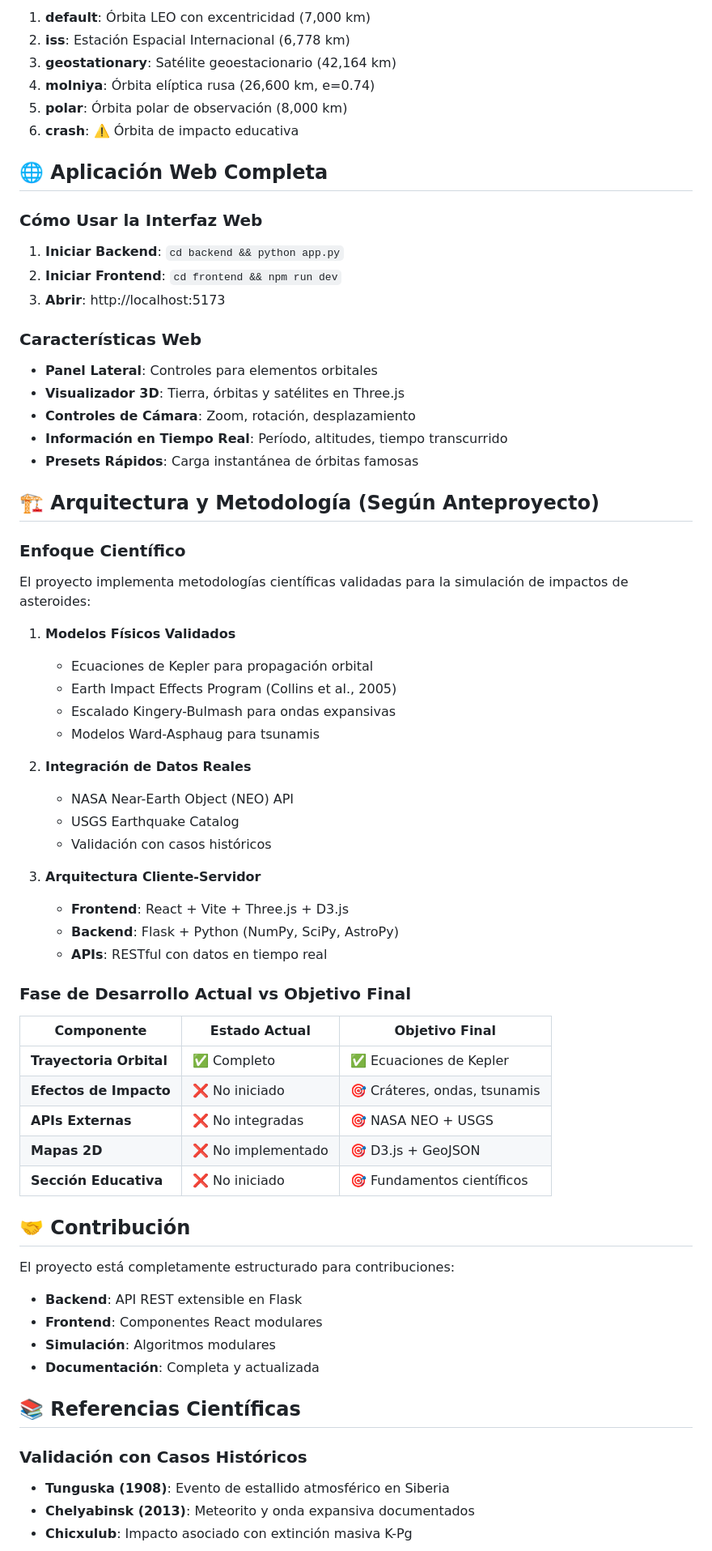
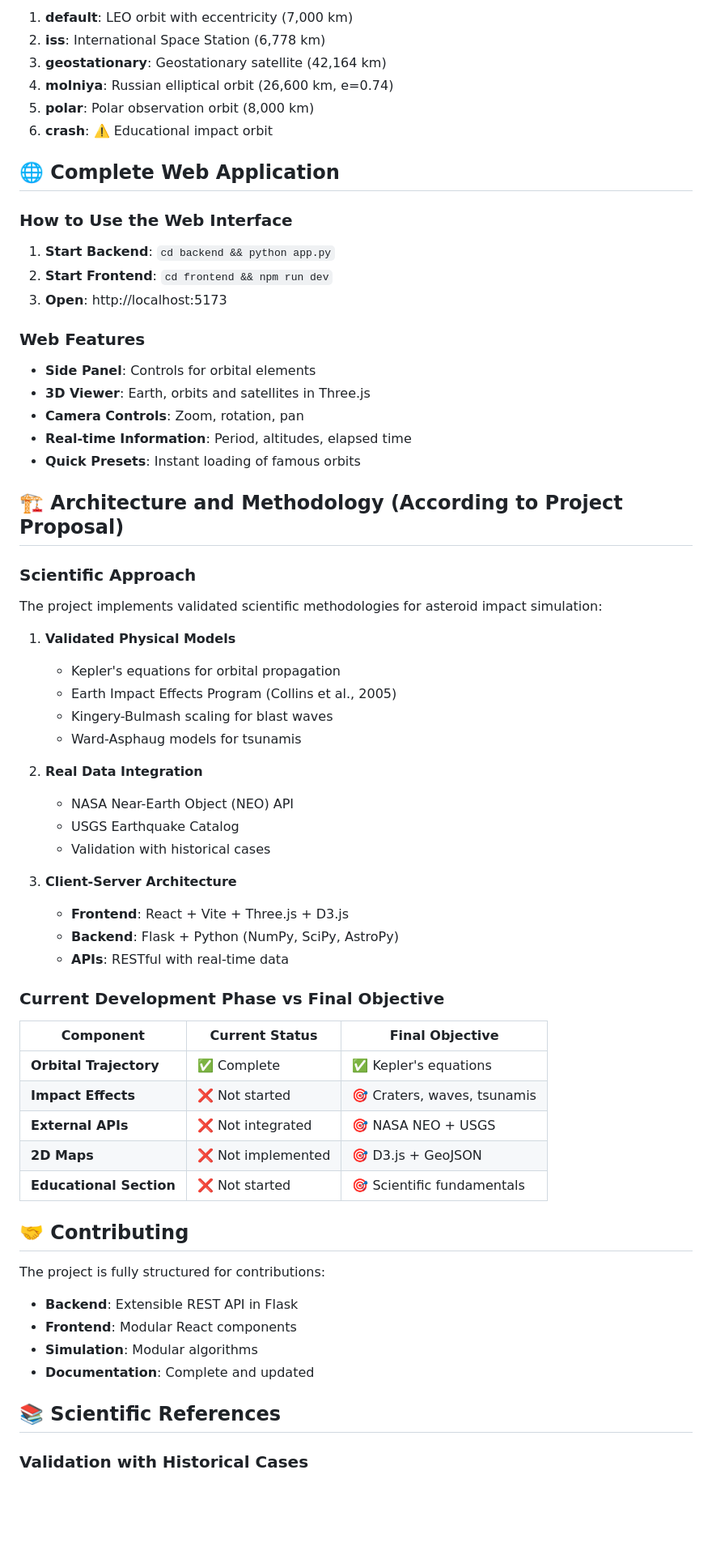
Before and after one commit to stiffis/meteor-madness, a Markdown page: README.md, the part around the change printed below. Shown: that part at 81% size. GitHub-like rendering; blank space fills up the shorter version.

```diff
--- a/README.md
+++ b/README.md
@@ -334,71 +352,69 @@ curl -X POST http://localhost:5000/api/orbital/simulate \
 
-1. **default**: Órbita LEO con excentricidad (7,000 km)
-2. **iss**: Estación Espacial Internacional (6,778 km)
-3. **geostationary**: Satélite geoestacionario (42,164 km)
-4. **molniya**: Órbita elíptica rusa (26,600 km, e=0.74)
-5. **polar**: Órbita polar de observación (8,000 km)
-6. **crash**: ⚠️ Órbita de impacto educativa
+1. **default**: LEO orbit with eccentricity (7,000 km)
+2. **iss**: International Space Station (6,778 km)
+3. **geostationary**: Geostationary satellite (42,164 km)
+4. **molniya**: Russian elliptical orbit (26,600 km, e=0.74)
+5. **polar**: Polar observation orbit (8,000 km)
+6. **crash**: ⚠️ Educational impact orbit
 
-## 🌐 Aplicación Web Completa
+## 🌐 Complete Web Application
 
-### Cómo Usar la Interfaz Web
+### How to Use the Web Interface
 
-1. **Iniciar Backend**: `cd backend && python app.py`
-2. **Iniciar Frontend**: `cd frontend && npm run dev`
-3. **Abrir**: http://localhost:5173
+1. **Start Backend**: `cd backend && python app.py`
+2. **Start Frontend**: `cd frontend && npm run dev`
+3. **Open**: http://localhost:5173
 
-### Características Web
+### Web Features
 
-- **Panel Lateral**: Controles para elementos orbitales
-- **Visualizador 3D**: Tierra, órbitas y satélites en Three.js
-- **Controles de Cámara**: Zoom, rotación, desplazamiento
-- **Información en Tiempo Real**: Período, altitudes, tiempo transcurrido
-- **Presets Rápidos**: Carga instantánea de órbitas famosas
+- **Side Panel**: Controls for orbital elements
+- **3D Viewer**: Earth, orbits and satellites in Three.js
+- **Camera Controls**: Zoom, rotation, pan
+- **Real-time Information**: Period, altitudes, elapsed time
+- **Quick Presets**: Instant loading of famous orbits
 
-## 🏗️ Arquitectura y Metodología (Según Anteproyecto)
+## 🏗️ Architecture and Methodology (According to Project Proposal)
 
-### **Enfoque Científico**
-El proyecto implementa metodologías científicas validadas para la simulación de impactos de asteroides:
+### **Scientific Approach**
 
-1. **Modelos Físicos Validados**
-   - Ecuaciones de Kepler para propagación orbital
+The project implements validated scientific methodologies for asteroid impact simulation:
+
+1. **Validated Physical Models**
+   - Kepler's equations for orbital propagation
    - Earth Impact Effects Program (Collins et al., 2005)
-   - Escalado Kingery-Bulmash para ondas expansivas
-   - Modelos Ward-Asphaug para tsunamis
+   - Kingery-Bulmash scaling for blast waves
+   - Ward-Asphaug models for tsunamis
 
-2. **Integración de Datos Reales**
+2. **Real Data Integration**
    - NASA Near-Earth Object (NEO) API
    - USGS Earthquake Catalog
-   - Validación con casos históricos
+   - Validation with historical cases
 
-3. **Arquitectura Cliente-Servidor**
+3. **Client-Server Architecture**
    - **Frontend**: React + Vite + Three.js + D3.js
    - **Backend**: Flask + Python (NumPy, SciPy, AstroPy)
-   - **APIs**: RESTful con datos en tiempo real
+   - **APIs**: RESTful with real-time data
 
-### **Fase de Desarrollo Actual vs Objetivo Final**
+### **Current Development Phase vs Final Objective**
 
-| Componente | Estado Actual | Objetivo Final |
-|------------|---------------|----------------|
-| **Trayectoria Orbital** | ✅ Completo | ✅ Ecuaciones de Kepler |
-| **Efectos de Impacto** | ❌ No iniciado | 🎯 Cráteres, ondas, tsunamis |
-| **APIs Externas** | ❌ No integradas | 🎯 NASA NEO + USGS |
-| **Mapas 2D** | ❌ No implementado | 🎯 D3.js + GeoJSON |
-| **Sección Educativa** | ❌ No iniciado | 🎯 Fundamentos científicos |
+| Component               | Current Status     | Final Objective             |
+| ----------------------- | ------------------ | --------------------------- |
+| **Orbital Trajectory**  | ✅ Complete        | ✅ Kepler's equations       |
+| **Impact Effects**      | ❌ Not started     | 🎯 Craters, waves, tsunamis |
+| **External APIs**       | ❌ Not integrated  | 🎯 NASA NEO + USGS          |
+| **2D Maps**             | ❌ Not implemented | 🎯 D3.js + GeoJSON          |
+| **Educational Section** | ❌ Not started     | 🎯 Scientific fundamentals  |
 
-## 🤝 Contribución
+## 🤝 Contributing
 
-El proyecto está completamente estructurado para contribuciones:
+The project is fully structured for contributions:
 
-- **Backend**: API REST extensible en Flask
-- **Frontend**: Componentes React modulares
-- **Simulación**: Algoritmos modulares
-- **Documentación**: Completa y actualizada
+- **Backend**: Extensible REST API in Flask
+- **Frontend**: Modular React components
+- **Simulation**: Modular algorithms
+- **Documentation**: Complete and updated
 
-## 📚 Referencias Científicas
+## 📚 Scientific References
 
-### **Validación con Casos Históricos**
-- **Tunguska (1908)**: Evento de estallido atmosférico en Siberia
-- **Chelyabinsk (2013)**: Meteorito y onda expansiva documentados
-- **Chicxulub**: Impacto asociado con extinción masiva K-Pg
+### **Validation with Historical Cases**
 
```
Also changed, not shown: other parts of README.md (+222 -195 lines).
